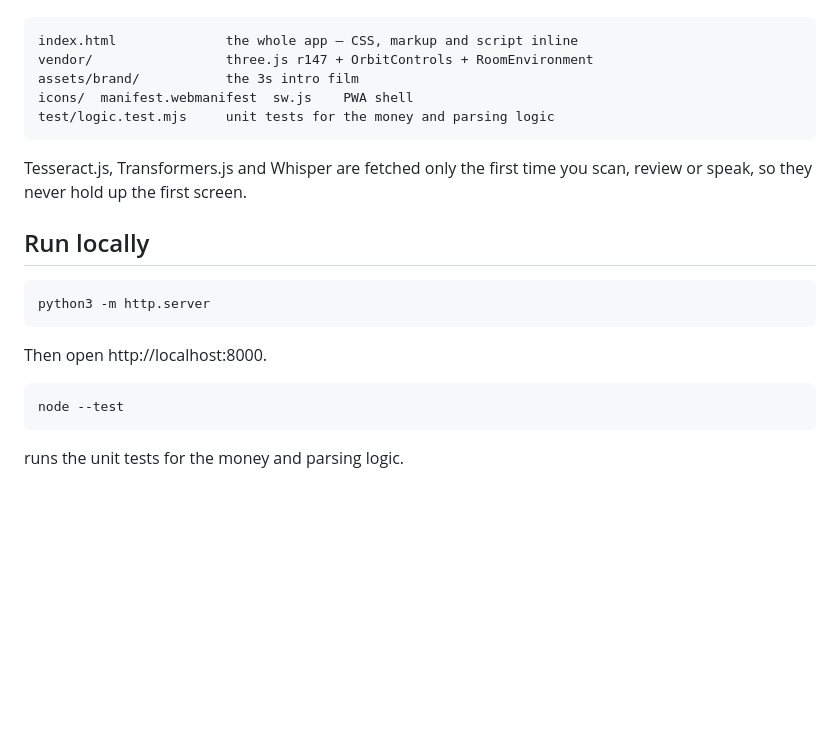
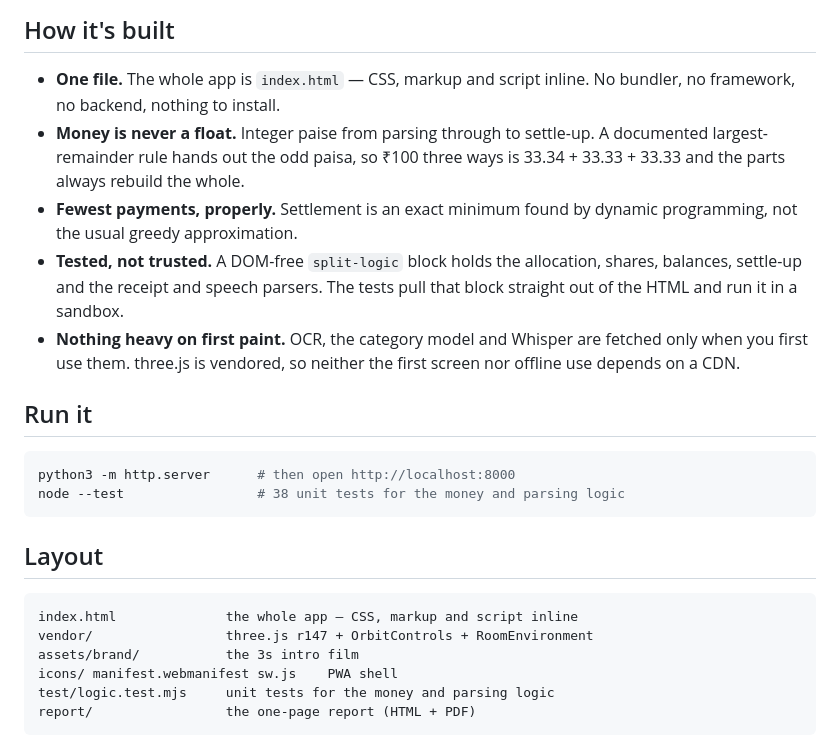
Before and after one commit to Nothing4601/splitsmart, a Markdown page: README.md, the part around one of its changes. GitHub-like rendering; blank space fills up the shorter version.

````diff
--- a/README.md
+++ b/README.md
@@ -52,25 +63,33 @@ No build step, no bundler, no backend. The app is one file.
+## How it's built
+
+- **One file.** The whole app is `index.html` — CSS, markup and script inline. No
+  bundler, no framework, no backend, nothing to install.
+- **Money is never a float.** Integer paise from parsing through to settle-up. A
+  documented largest-remainder rule hands out the odd paisa, so ₹100 three ways is
+  33.34 + 33.33 + 33.33 and the parts always rebuild the whole.
+- **Fewest payments, properly.** Settlement is an exact minimum found by dynamic
+  programming, not the usual greedy approximation.
+- **Tested, not trusted.** A DOM-free `split-logic` block holds the allocation,
+  shares, balances, settle-up and the receipt and speech parsers. The tests pull that
+  block straight out of the HTML and run it in a sandbox.
+- **Nothing heavy on first paint.** OCR, the category model and Whisper are fetched
+  only when you first use them. three.js is vendored, so neither the first screen nor
+  offline use depends on a CDN.
+
+## Run it
+
+```bash
+python3 -m http.server      # then open http://localhost:8000
+node --test                 # 38 unit tests for the money and parsing logic
+```
+
+## Layout
 
 ```
 index.html              the whole app — CSS, markup and script inline
 vendor/                 three.js r147 + OrbitControls + RoomEnvironment
 assets/brand/           the 3s intro film
-icons/  manifest.webmanifest  sw.js    PWA shell
+icons/ manifest.webmanifest sw.js    PWA shell
 test/logic.test.mjs     unit tests for the money and parsing logic
+report/                 the one-page report (HTML + PDF)
 ```
-
-Tesseract.js, Transformers.js and Whisper are fetched only the first time you scan,
-review or speak, so they never hold up the first screen.
-
-## Run locally
-
-```bash
-python3 -m http.server
-```
-
-Then open http://localhost:8000.
-
-```bash
-node --test
-```
-
-runs the unit tests for the money and parsing logic.
````
Also changed, not shown: other parts of README.md (+52 -41 lines), report/dashboard.png (added), report/settle.png (added), 2 other files.
